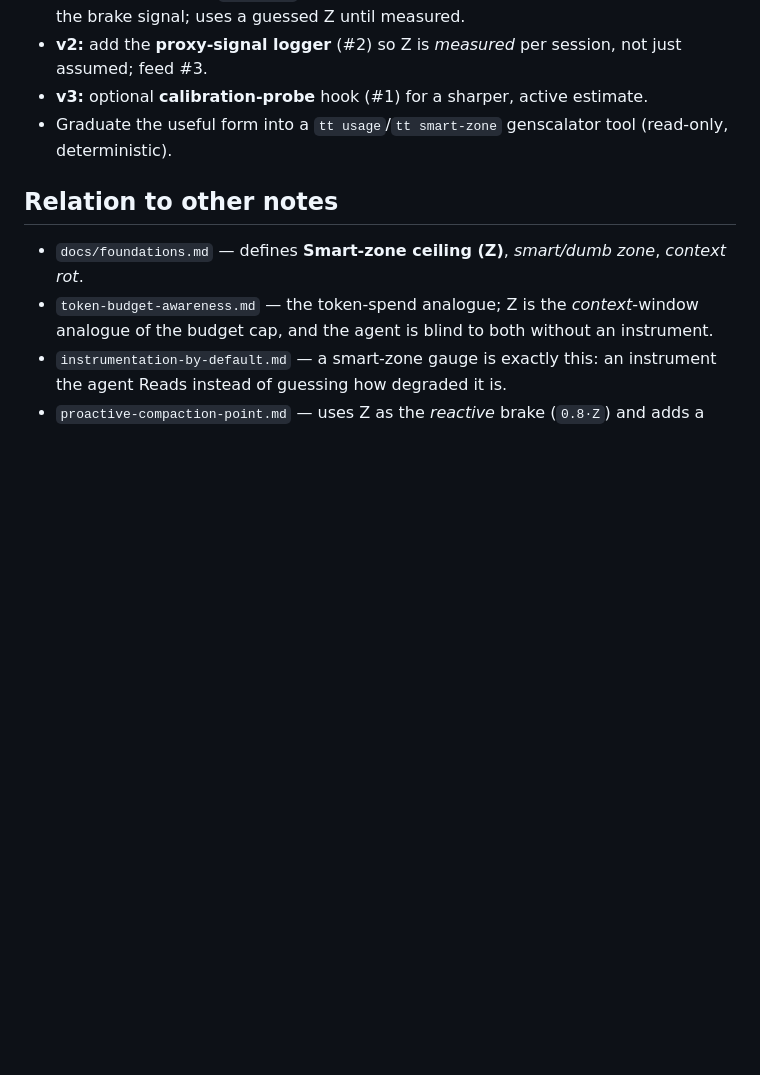
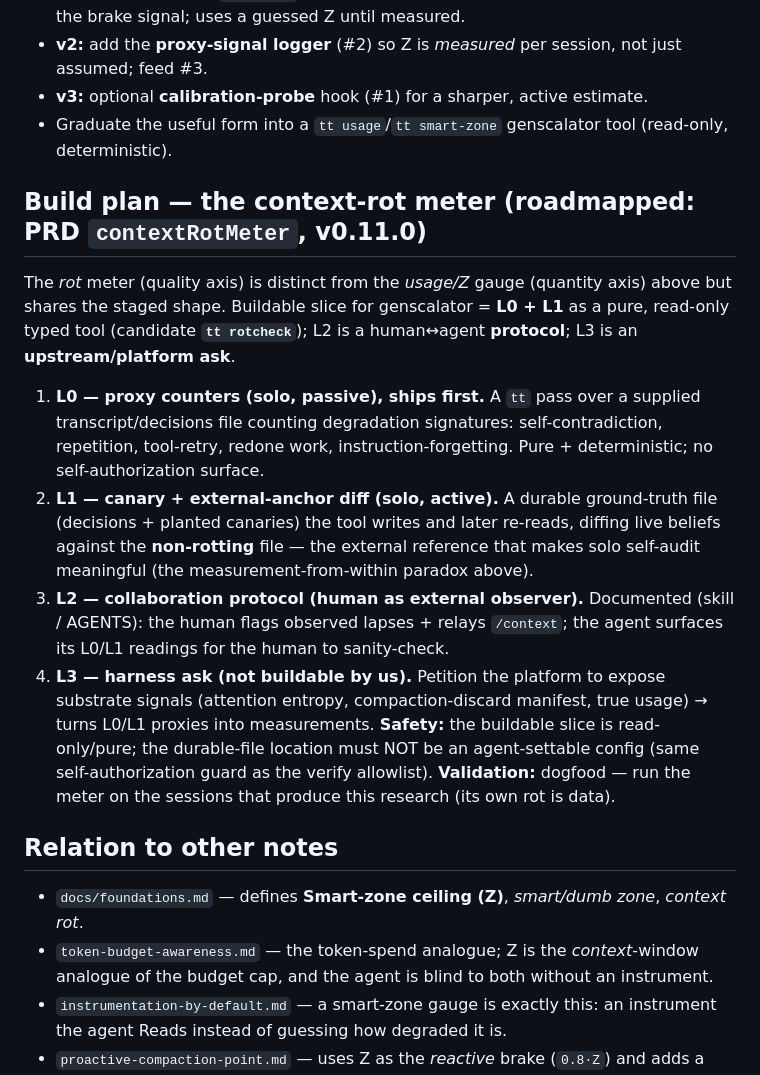
Before and after one commit to bjornregnell/genscalator, a Markdown page: research/smart-zone-ceiling.md, the part around the change. Drawn GitHub-style; blank space fills up the shorter version.

Commit message:
PRD: add contextRotMeter to FUTURE (v0.11.0, research-gated) + rot-meter build plan in smart-zone-ceiling (L0/L1 buildable as tt rotcheck, L2 protocol, L3 harness ask); lint clean (5 known-intentional META fall-throughs, 0 new)

```diff
--- a/research/smart-zone-ceiling.md
+++ b/research/smart-zone-ceiling.md
@@ -92,6 +92,24 @@ inside itself.
 - **v3:** optional **calibration-probe** hook (#1) for a sharper, active estimate.
 - Graduate the useful form into a `tt usage`/`tt smart-zone` genscalator tool (read-only, deterministic).
 
+## Build plan — the context-rot meter (roadmapped: PRD `contextRotMeter`, v0.11.0)
+The *rot* meter (quality axis) is distinct from the *usage/Z* gauge (quantity axis) above but shares the staged
+shape. Buildable slice for genscalator = **L0 + L1** as a pure, read-only typed tool (candidate **`tt
+rotcheck`**); L2 is a human↔agent **protocol**; L3 is an **upstream/platform ask**.
+1. **L0 — proxy counters (solo, passive), ships first.** A `tt` pass over a supplied transcript/decisions file
+   counting degradation signatures: self-contradiction, repetition, tool-retry, redone work,
+   instruction-forgetting. Pure + deterministic; no self-authorization surface.
+2. **L1 — canary + external-anchor diff (solo, active).** A durable ground-truth file (decisions + planted
+   canaries) the tool writes and later re-reads, diffing live beliefs against the **non-rotting** file — the
+   external reference that makes solo self-audit meaningful (the measurement-from-within paradox above).
+3. **L2 — collaboration protocol (human as external observer).** Documented (skill / AGENTS): the human flags
+   observed lapses + relays `/context`; the agent surfaces its L0/L1 readings for the human to sanity-check.
+4. **L3 — harness ask (not buildable by us).** Petition the platform to expose substrate signals (attention
+   entropy, compaction-discard manifest, true usage) → turns L0/L1 proxies into measurements.
+**Safety:** the buildable slice is read-only/pure; the durable-file location must NOT be an agent-settable
+config (same self-authorization guard as the verify allowlist). **Validation:** dogfood — run the meter on the
+sessions that produce this research (its own rot is data).
+
 ## Relation to other notes
 - `docs/foundations.md` — defines **Smart-zone ceiling (Z)**, *smart/dumb zone*, *context rot*.
 - `token-budget-awareness.md` — the token-spend analogue; Z is the *context*-window analogue of the budget
```
Also changed, not shown: PRD.md (+13 -0 lines).
